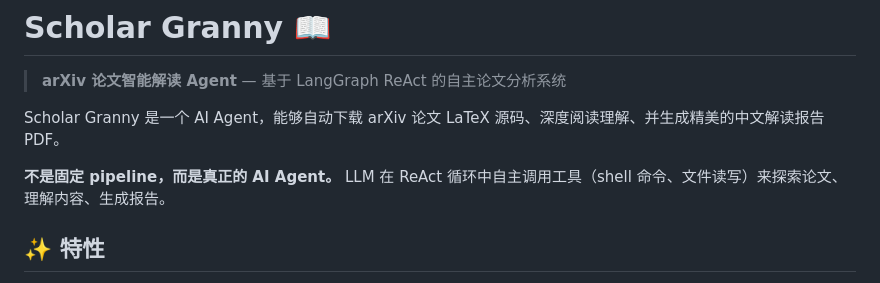
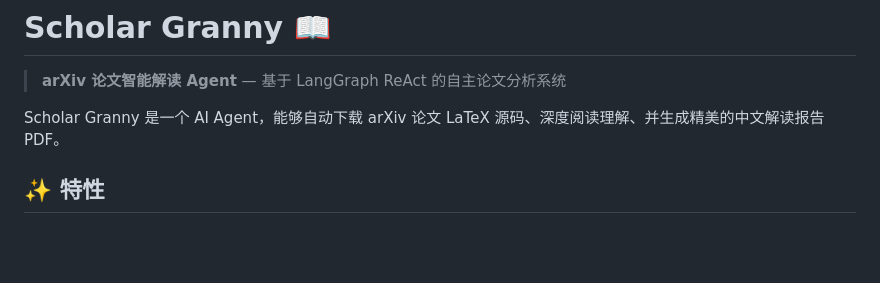
Before and after one commit to tangshunpu/paper_granny, a Markdown page: README.md, the part around the change. Rendered like a GitHub page; blank space fills up the shorter version.

Commit message:
Update README to clarify AI Agent capabilities
Removed redundant explanation about the AI Agent's functionality.

```diff
--- a/README.md
+++ b/README.md
@@ -3,9 +3,6 @@
 > **arXiv 论文智能解读 Agent** — 基于 LangGraph ReAct 的自主论文分析系统
 
 Scholar Granny 是一个 AI Agent，能够自动下载 arXiv 论文 LaTeX 源码、深度阅读理解、并生成精美的中文解读报告 PDF。
-
-**不是固定 pipeline，而是真正的 AI Agent。** LLM 在 ReAct 循环中自主调用工具（shell 命令、文件读写）来探索论文、理解内容、生成报告。
-
 ## ✨ 特性
 
 - 🤖 **LangGraph ReAct Agent** — LLM 自主决策，按需调用 7 种工具
```
